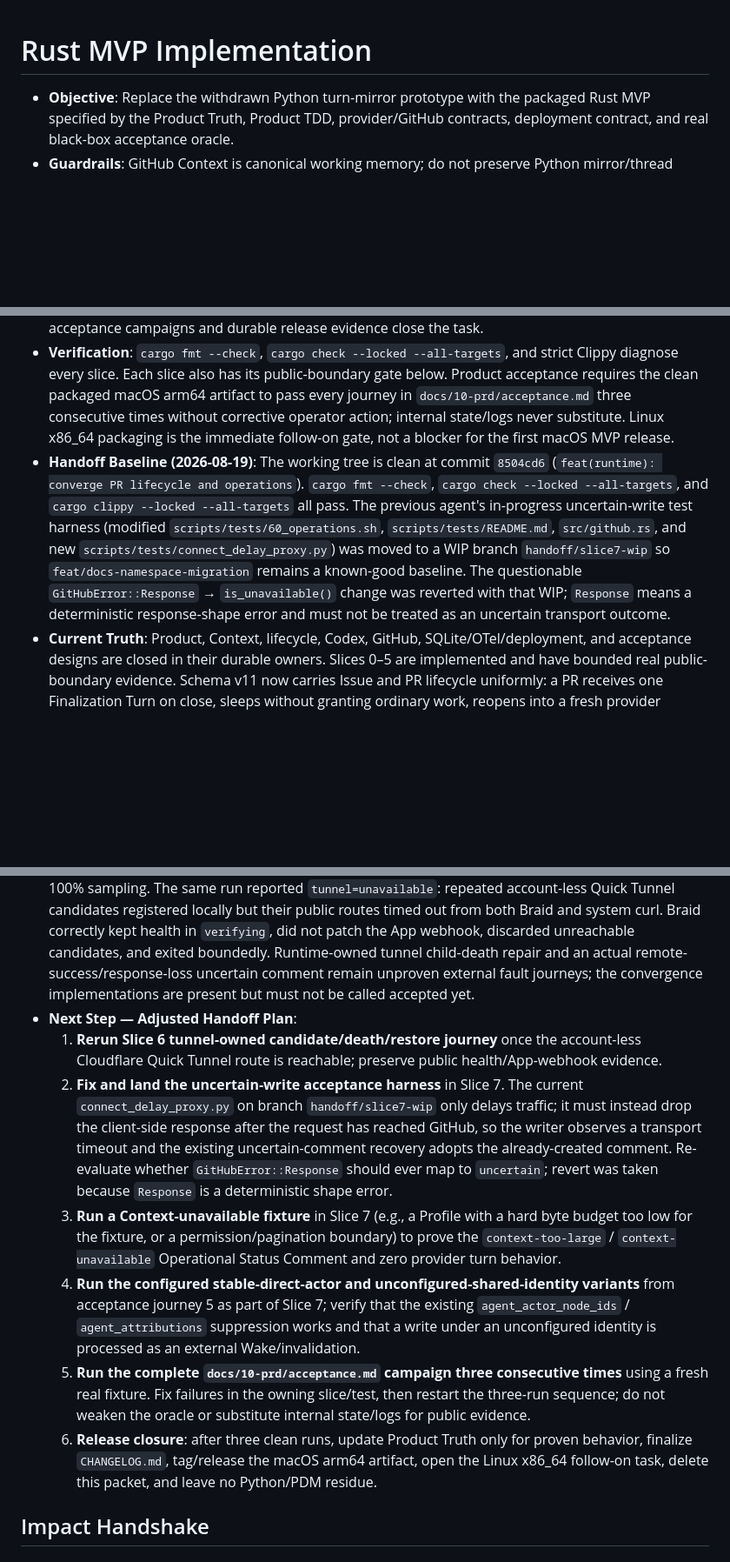
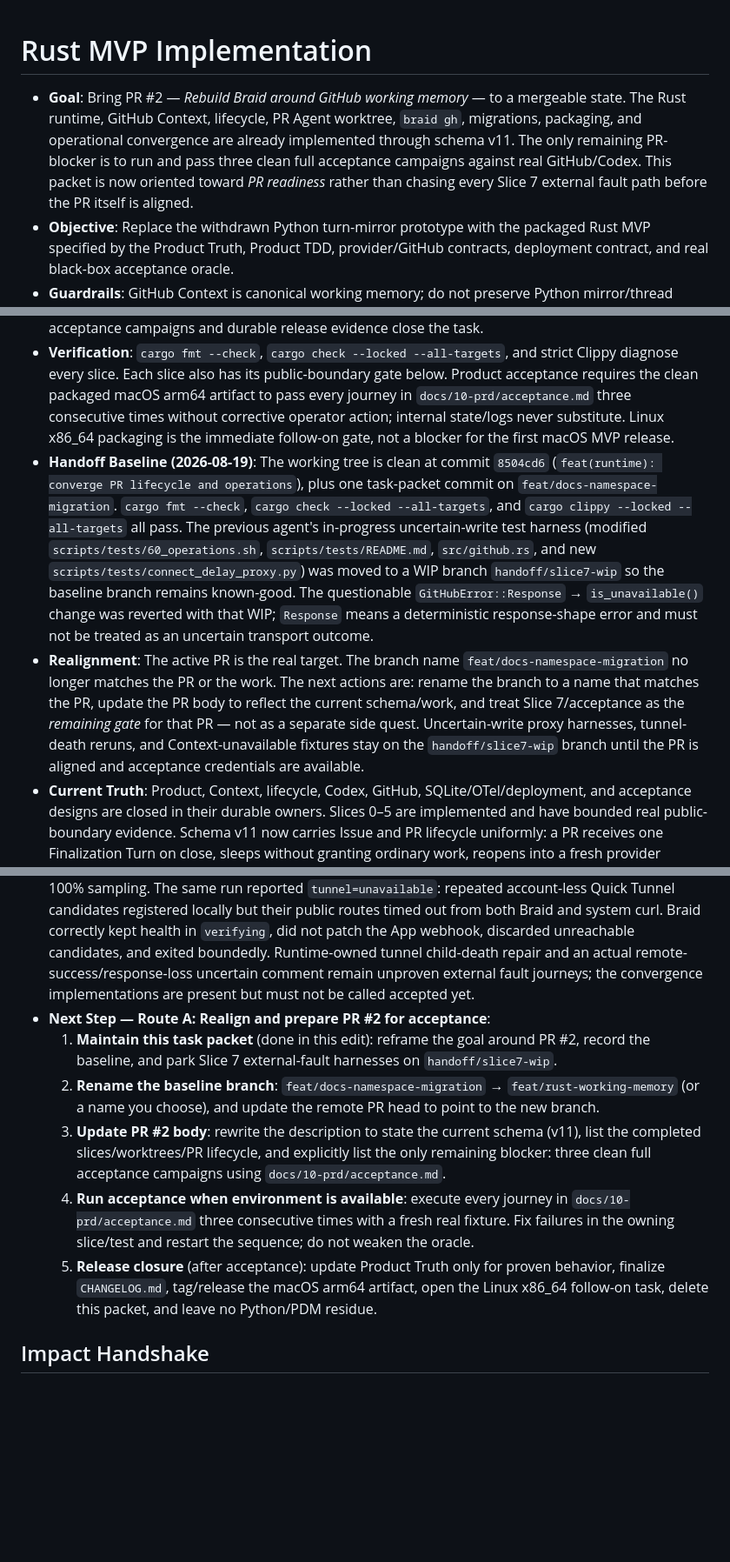
Before and after one commit to xiaoland/braid, a Markdown page: tasks/rust-mvp-implementation.md, 3 parts joined by grey strips. Shown at 87% size. Rendered like a GitHub page; blank space fills up the shorter version.

Commit message:
docs(tasks): realign packet with PR #2 readiness (Route A)

```diff
--- a/tasks/rust-mvp-implementation.md
+++ b/tasks/rust-mvp-implementation.md
@@ -1,21 +1,22 @@
 # Rust MVP Implementation
 
+- **Goal**: Bring PR #2 — *Rebuild Braid around GitHub working memory* — to a mergeable state. The Rust runtime, GitHub Context, lifecycle, PR Agent worktree, `braid gh`, migrations, packaging, and operational convergence are already implemented through schema v11. The only remaining PR-blocker is to run and pass three clean full acceptance campaigns against real GitHub/Codex. This packet is now oriented toward *PR readiness* rather than chasing every Slice 7 external fault path before the PR itself is aligned.
 - **Objective**: Replace the withdrawn Python turn-mirror prototype with the packaged Rust MVP specified by the Product Truth, Product TDD, provider/GitHub contracts, deployment contract, and real black-box acceptance oracle.
 - **Guardrails**: GitHub Context is canonical working memory; do not preserve Python mirror/thread assumptions or add compatibility aliases. Implement Codex only while keeping the documented provider seam. Do not constrain Agent `gh`/`git` beyond GitHub/provider/Profile permissions. Treat digest/hash as an exceptional internal mechanism, not a product or domain primitive: first repair the owning identity, version, lifecycle, or authority contract at the preceding architecture layer. Do not place hashes, UUIDs, delivery IDs, provider/session/turn/item IDs, or SQLite IDs in Agent Context; unavoidable internal identifiers remain transport-local and semantically inert. No GitHub/network await inside SQLite transactions. No internal fake/unit/component test suite; public diagnostic and campaign helpers live under `scripts/tests/`. Sampled telemetry intentionally preserves full evidence and is treated as sensitive. Keep this as the only active task packet and delete it after the three clean acceptance campaigns and durable release evidence close the task.
 - **Verification**: `cargo fmt --check`, `cargo check --locked --all-targets`, and strict Clippy diagnose every slice. Each slice also has its public-boundary gate below. Product acceptance requires the clean packaged macOS arm64 artifact to pass every journey in `docs/10-prd/acceptance.md` three consecutive times without corrective operator action; internal state/logs never substitute. Linux x86_64 packaging is the immediate follow-on gate, not a blocker for the first macOS MVP release.
-- **Handoff Baseline (2026-08-19)**: The working tree is clean at commit `8504cd6` (`feat(runtime): converge PR lifecycle and operations`). `cargo fmt --check`, `cargo check --locked --all-targets`, and `cargo clippy --locked --all-targets` all pass. The previous agent's in-progress uncertain-write test harness (modified `scripts/tests/60_operations.sh`, `scripts/tests/README.md`, `src/github.rs`, and new `scripts/tests/connect_delay_proxy.py`) was moved to a WIP branch `handoff/slice7-wip` so `feat/docs-namespace-migration` remains a known-good baseline. The questionable `GitHubError::Response` → `is_unavailable()` change was reverted with that WIP; `Response` means a deterministic response-shape error and must not be treated as an uncertain transport outcome.
+- **Handoff Baseline (2026-08-19)**: The working tree is clean at commit `8504cd6` (`feat(runtime): converge PR lifecycle and operations`), plus one task-packet commit on `feat/docs-namespace-migration`. `cargo fmt --check`, `cargo check --locked --all-targets`, and `cargo clippy --locked --all-targets` all pass. The previous agent's in-progress uncertain-write test harness (modified `scripts/tests/60_operations.sh`, `scripts/tests/README.md`, `src/github.rs`, and new `scripts/tests/connect_delay_proxy.py`) was moved to a WIP branch `handoff/slice7-wip` so the baseline branch remains known-good. The questionable `GitHubError::Response` → `is_unavailable()` change was reverted with that WIP; `Response` means a deterministic response-shape error and must not be treated as an uncertain transport outcome.
+- **Realignment**: The active PR is the real target. The branch name `feat/docs-namespace-migration` no longer matches the PR or the work. The next actions are: rename the branch to a name that matches the PR, update the PR body to reflect the current schema/work, and treat Slice 7/acceptance as the *remaining gate* for that PR — not as a separate side quest. Uncertain-write proxy harnesses, tunnel-death reruns, and Context-unavailable fixtures stay on the `handoff/slice7-wip` branch until the PR is aligned and acceptance credentials are available.
 - **Current Truth**: Product, Context, lifecycle, Codex, GitHub, SQLite/OTel/deployment, and acceptance designs are closed in their durable owners. Slices 0–5 are implemented and have bounded real public-boundary evidence. Schema v11 now carries Issue and PR lifecycle uniformly: a PR receives one Finalization Turn on close, sleeps without granting ordinary work, reopens into a fresh provider session while preserving its worktree, and receives one final Finalization Turn before retiring on merge. Canonical merged state cannot be downgraded by the Issue-shaped `closed` state in later PR conversation comments. Unconfigured direct Agent comments remain external wake input; a configured stable direct actor remains a separate capability gap. Slice 6 process supervision, compatible resume, active-turn neutral unknown, bounded shutdown, owner fencing, uncertain comment reconciliation, Quick Tunnel candidate verification/repair, packaging, migration/rollback, and trace-consistent OTel behavior are implemented. An ordinary GitHub App is not a standard assignable user, so the PoC uses the first trusted `@braid` on a dormant Issue as ActivationIntent plus its initial Wake; native assignment/unassignment and Context-unavailable acceptance remain honest capability gaps. Braid publishes no turn mirror.
 - **Current Slice Evidence**: The expanded Slice 4 campaign passed against closed Issue #28. In addition to the Issue #27 Context lifecycle evidence, it closed the Issue only after public status proved an active provider turn, observed that turn complete normally, observed exactly one completed reaction-free Finalization Turn, and then observed `sleeping`. A closed-state comment received `eyes` but granted no second turn. Reopen created a fresh physical provider session from complete current GitHub Context and released one ordinary Wake only after the normal debounce; its Agent comment proved the closed-state comment body was present. The temporary repository webhook count returned to zero, Issue #28 was closed, the campaign's remote App key was revoked, the downloaded key was destroyed, and the secret-free temporary config directory was removed from `/tmp` to Trash. Three older App private-key fingerprints predate this campaign and were not deleted without separate ownership evidence.
 - **Latest Evidence**: The schema-v7 `scripts/tests/40_context_lifecycle.sh` campaign passed through real GitHub, an HTTP/2 Quick Tunnel, packaged Braid, and pinned Codex against closed Issues #29–#31. After the accepted lifecycle matrix, it terminated the idle app-server, observed Braid reconnect and resume the same provider thread, and proved that thread handled the next ordinary debounced Wake. A soft-pressure Context was supplied in full, completed its Agent turn, and converged to one App-authored status; the hard-pressure fixture created no provider session or turn and supplied no partial Context. All three Issues are closed, the repository webhook count returned to zero, the campaign key was revoked, and the isolated worktree/runtime was removed from `/tmp` to Trash.
 - **Slice 5 Evidence**: The final schema-v11 `scripts/tests/50_issue_to_pr.sh` campaign passed without operator correction against closed Issue #86, merged PR #87, and closed active-restart fixture Issue #88. Concurrent `pr ensure` calls converged on one PR; the Codex Agent pushed only `acceptance/slice5-20260815T100919Z.md`. Review Wake/thread resolution, Associated-Issue active invalidation, direct external origin, close/sleep/no-extra-turn/reopen, same-worktree idle restart, disposable-base merge, two total Finalization Turns, merge retirement, and absence of a Braid turn mirror all converged. Restarting Braid during the separate active Issue turn preserved the same provider session and one neutral `unknown` turn, started no parallel work, left the non-terminal reaction intact, and published one Operational Status Comment. Cleanup closed both Issues, removed the merged fixture refs, temporary hook, source checkout, runtime, and tunnel.
 - **Slice 6 Evidence**: `scripts/tests/60_operations.sh` passed packaging/checksum/clean-install, schema 0→11 and 1→11 backups, schema-compatible prior-binary read, graceful owner release, forced-exit fencing and post-expiry restart, trace-consistent 10% sampling (4 of 30 roots), and incident-mode 100% sampling. The same run reported `tunnel=unavailable`: repeated account-less Quick Tunnel candidates registered locally but their public routes timed out from both Braid and system curl. Braid correctly kept health in `verifying`, did not patch the App webhook, discarded unreachable candidates, and exited boundedly. Runtime-owned tunnel child-death repair and an actual remote-success/response-loss uncertain comment remain unproven external fault journeys; the convergence implementations are present but must not be called accepted yet.
-- **Next Step — Adjusted Handoff Plan**:
-  1. **Rerun Slice 6 tunnel-owned candidate/death/restore journey** once the account-less Cloudflare Quick Tunnel route is reachable; preserve public health/App-webhook evidence.
-  2. **Fix and land the uncertain-write acceptance harness** in Slice 7. The current `connect_delay_proxy.py` on branch `handoff/slice7-wip` only delays traffic; it must instead drop the client-side response after the request has reached GitHub, so the writer observes a transport timeout and the existing uncertain-comment recovery adopts the already-created comment. Re-evaluate whether `GitHubError::Response` should ever map to `uncertain`; revert was taken because `Response` is a deterministic shape error.
-  3. **Run a Context-unavailable fixture** in Slice 7 (e.g., a Profile with a hard byte budget too low for the fixture, or a permission/pagination boundary) to prove the `context-too-large` / `context-unavailable` Operational Status Comment and zero provider turn behavior.
-  4. **Run the configured stable-direct-actor and unconfigured-shared-identity variants** from acceptance journey 5 as part of Slice 7; verify that the existing `agent_actor_node_ids` / `agent_attributions` suppression works and that a write under an unconfigured identity is processed as an external Wake/invalidation.
-  5. **Run the complete `docs/10-prd/acceptance.md` campaign three consecutive times** using a fresh real fixture. Fix failures in the owning slice/test, then restart the three-run sequence; do not weaken the oracle or substitute internal state/logs for public evidence.
-  6. **Release closure**: after three clean runs, update Product Truth only for proven behavior, finalize `CHANGELOG.md`, tag/release the macOS arm64 artifact, open the Linux x86_64 follow-on task, delete this packet, and leave no Python/PDM residue.
+- **Next Step — Route A: Realign and prepare PR #2 for acceptance**:
+  1. **Maintain this task packet** (done in this edit): reframe the goal around PR #2, record the baseline, and park Slice 7 external-fault harnesses on `handoff/slice7-wip`.
+  2. **Rename the baseline branch**: `feat/docs-namespace-migration` → `feat/rust-working-memory` (or a name you choose), and update the remote PR head to point to the new branch.
+  3. **Update PR #2 body**: rewrite the description to state the current schema (v11), list the completed slices/worktrees/PR lifecycle, and explicitly list the only remaining blocker: three clean full acceptance campaigns using `docs/10-prd/acceptance.md`.
+  4. **Run acceptance when environment is available**: execute every journey in `docs/10-prd/acceptance.md` three consecutive times with a fresh real fixture. Fix failures in the owning slice/test and restart the sequence; do not weaken the oracle.
+  5. **Release closure** (after acceptance): update Product Truth only for proven behavior, finalize `CHANGELOG.md`, tag/release the macOS arm64 artifact, open the Linux x86_64 follow-on task, delete this packet, and leave no Python/PDM residue.
 
 ## Impact Handshake
 
```
Also changed, not shown: other parts of tasks/rust-mvp-implementation.md (+2 -0 lines).
